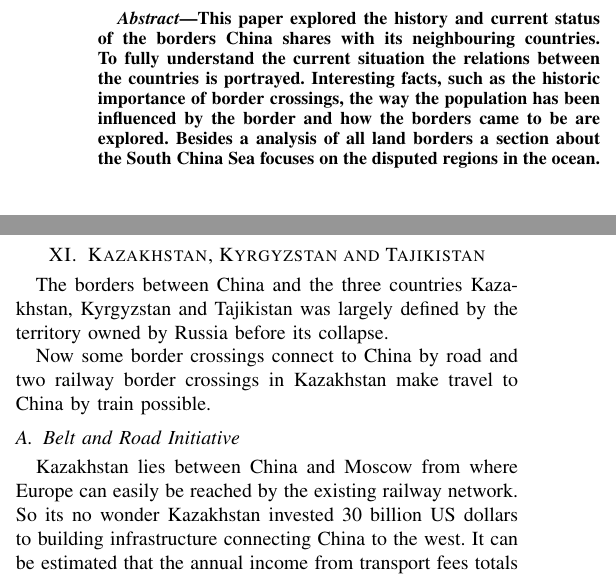
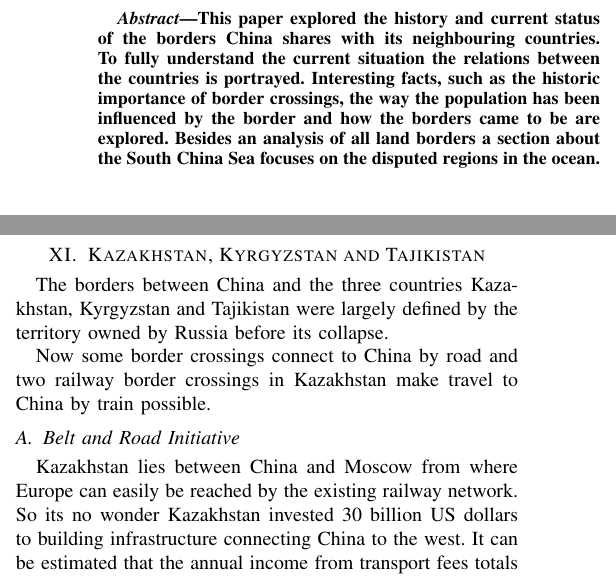
Before and after one commit to idahoenigmann/chinese_borders, a LaTeX paper (main.tex): two parts of the columns of pages 1 and 3 of 3, joined at a grey line, cut so that both start at the same text. Compiled offline with pdfLaTeX; a missing font is replaced by an installed copy or a similar font; a LaTeX package or settings file that is missing is left out.

Commit message:
fix grammar issues, ...

```diff
--- a/main.tex
+++ b/main.tex
@@ -18,7 +18,7 @@
 	\maketitle
 
 	\begin{abstract}
-		This paper explored the history and current status of the borders China shares with its neighbouring countries. To fully understand the current situation the relations between the countries is portrayed. Interesting facts, such as the historic importance of border crossings, the way the population has been influenced by the border and how the borders came to be are explored. Besides a analysis of all land borders a section about the South China Sea focuses on the disputed regions in the ocean.
+		This paper explored the history and current status of the borders China shares with its neighbouring countries. To fully understand the current situation the relations between the countries is portrayed. Interesting facts, such as the historic importance of border crossings, the way the population has been influenced by the border and how the borders came to be are explored. Besides an analysis of all land borders a section about the South China Sea focuses on the disputed regions in the ocean.
 	\end{abstract}
 	\section{Introduction}
 	As China is not particularly friendly to most of its neighbouring countries and has the longest land border in the world, it is no wonder that there are several disputes and even more interesting facts about these lines on the map.
@@ -119,7 +119,7 @@
 	The border to Russia consists of a short west section and the longer east section, where all border crossings are located. By travelling with the Trans-Siberian Railway one can reach the north east of China from Moscow.
 
 	\section{Kazakhstan, Kyrgyzstan and Tajikistan}
-	The borders between China and the three countries Kazakhstan, Kyrgyzstan and Tajikistan was largely defined by the territory owned by Russia before its collapse.
+	The borders between China and the three countries Kazakhstan, Kyrgyzstan and Tajikistan were largely defined by the territory owned by Russia before its collapse.
 
 	Now some border crossings connect to China by road and two railway border crossings in Kazakhstan make travel to China by train possible.
 
```
Also changed, not shown: main.tex (2 more changed lines).
